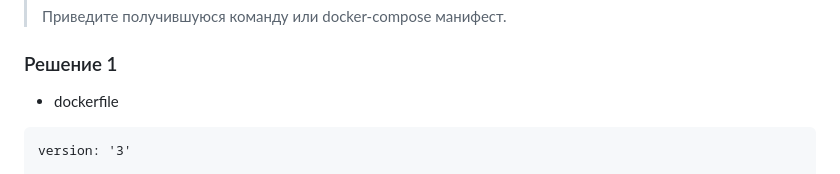
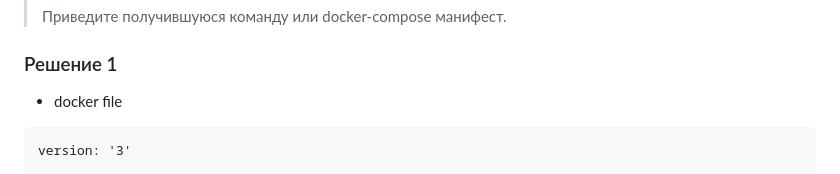
Before and after one commit to ercuru/devops-netology, a Markdown page: 06/06-02/06-db-02-sql.md, the part around the change. Rendered like a GitHub page.

Commit message:
Task 6-2

````diff
--- a/06/06-02/06-db-02-sql.md
+++ b/06/06-02/06-db-02-sql.md
@@ -9,7 +9,7 @@
 
 ### Решение 1
 
-- dockerfile
+- docker file
 
 ```
 version: '3'
````
